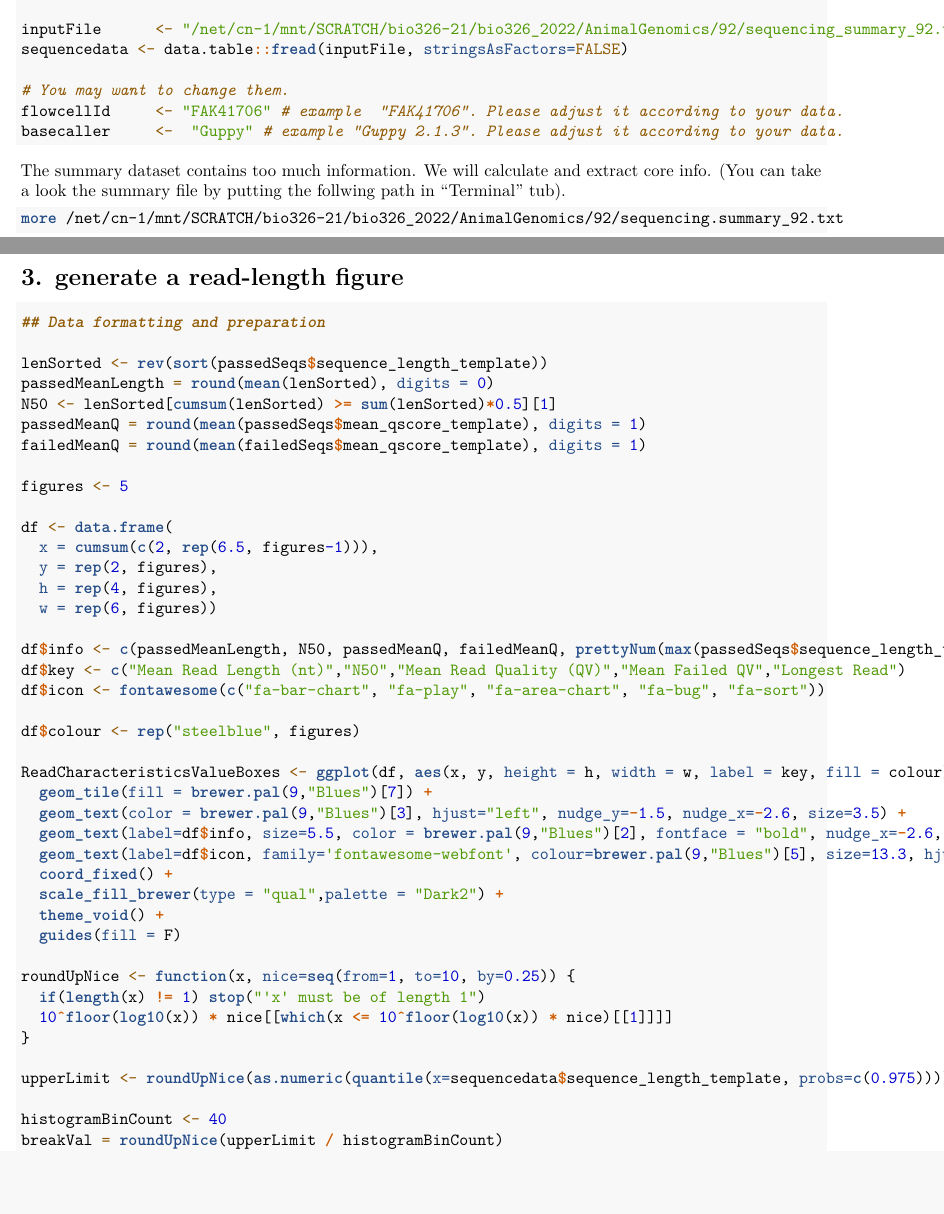
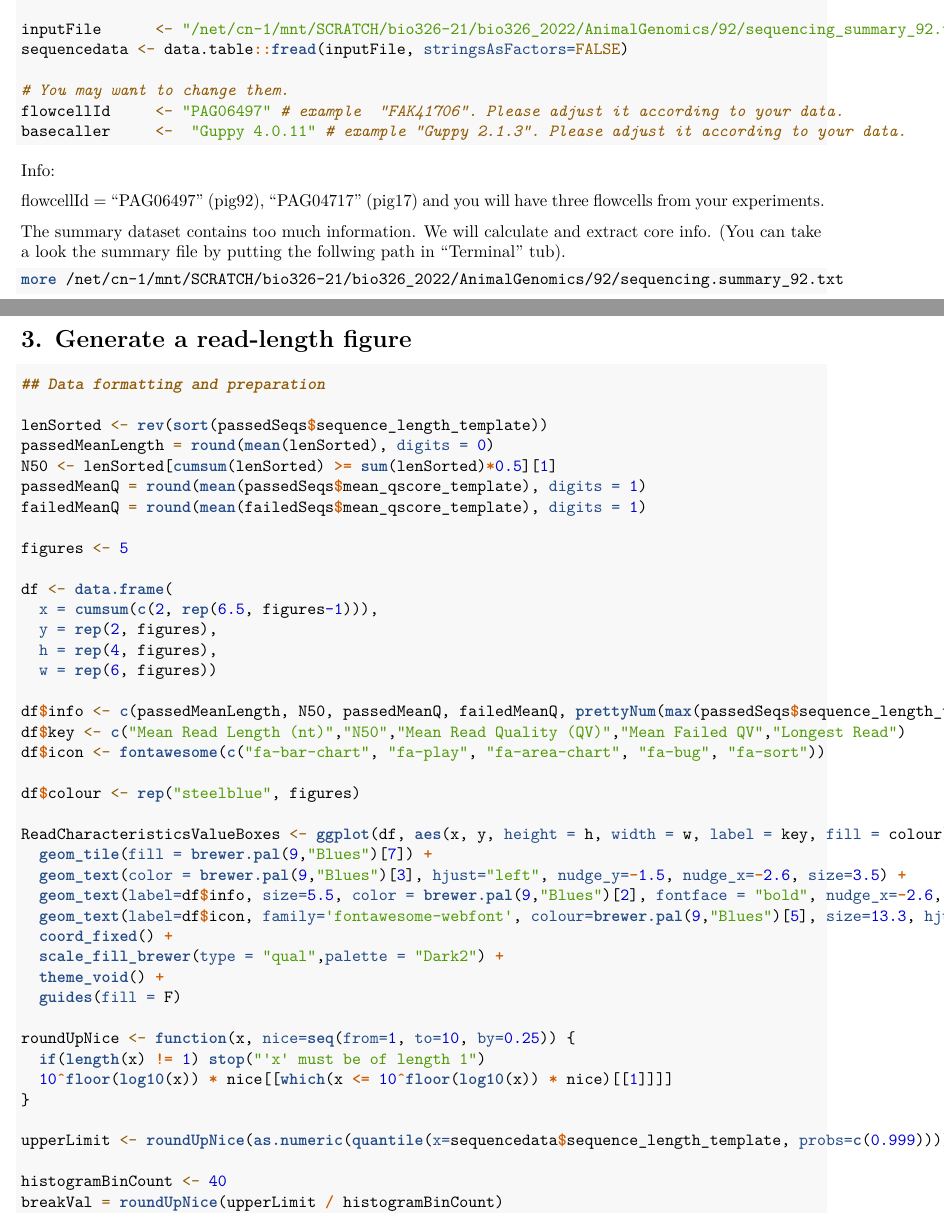
Before and after one commit to mariesaitou/Bio326, an R Markdown document (analysis/AnimalGenomics2022.Rmd): two parts of pages 5 and 10 of 13, joined at a grey line, cut so that both start at the same text, the shorter picture padded with empty space. Rendered offline with R 4.5, knitr and Pandoc, then LaTeX, with nearby package versions.

Commit message:
image data set

````diff
--- a/analysis/AnimalGenomics2022.Rmd
+++ b/analysis/AnimalGenomics2022.Rmd
@@ -99,9 +99,13 @@ inputFile      <- "/net/cn-1/mnt/SCRATCH/bio326-21/bio326_2022/AnimalGenomics/92
 sequencedata <- data.table::fread(inputFile, stringsAsFactors=FALSE)
 
 # You may want to change them.
-flowcellId     <- "FAK41706" # example  "FAK41706". Please adjust it according to your data.
-basecaller     <-  "Guppy" # example "Guppy 2.1.3". Please adjust it according to your data.
+flowcellId     <- "PAG06497" # example  "FAK41706". Please adjust it according to your data.
+basecaller     <-  "Guppy 4.0.11" # example "Guppy 2.1.3". Please adjust it according to your data.
 ```
+
+Info:
+
+flowcellId = "PAG06497" (pig92), "PAG04717" (pig17) and you will have three flowcells from your experiments.
 
 
 The summary dataset contains too much information.
@@ -299,7 +303,7 @@ Consider the flowcell design and the reason for the MUX scan.
 </details>
 
 
-# 3. generate a read-length figure
+# 3. Generate a read-length figure
 ```{r,eval=FALSE}
 ## Data formatting and preparation
 
@@ -338,7 +342,7 @@ roundUpNice <- function(x, nice=seq(from=1, to=10, by=0.25)) {
   10^floor(log10(x)) * nice[[which(x <= 10^floor(log10(x)) * nice)[[1]]]]
 }
 
-upperLimit <- roundUpNice(as.numeric(quantile(x=sequencedata$sequence_length_template, probs=c(0.975))))
+upperLimit <- roundUpNice(as.numeric(quantile(x=sequencedata$sequence_length_template, probs=c(0.999))))
 
 histogramBinCount <- 40
 breakVal = roundUpNice(upperLimit / histogramBinCount)
````
Also changed, not shown: analysis/AnimalGenomics2022.Rmd (4 more changed lines), 1 other file.
